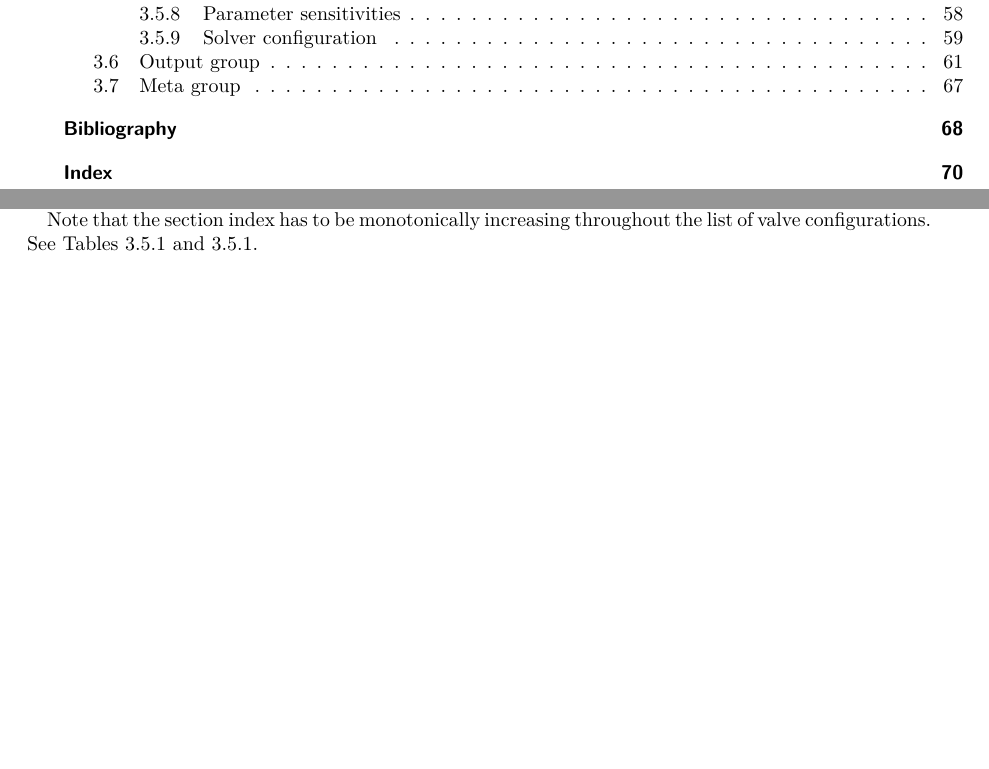
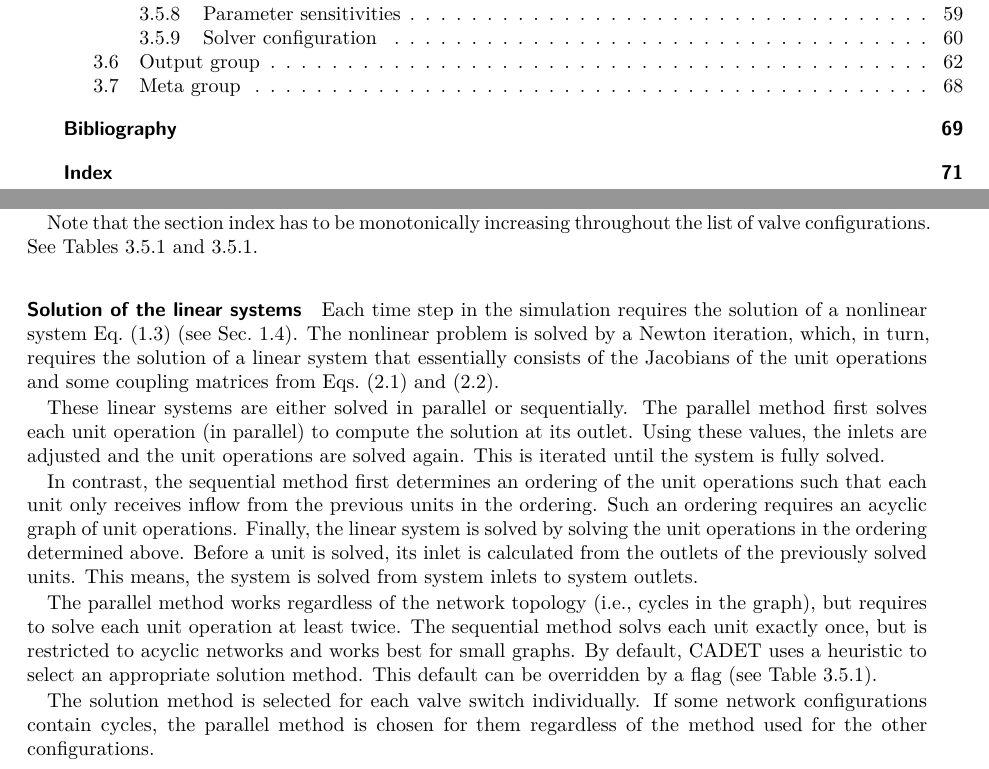
Before and after one commit to cadet/CADET-Core, a LaTeX thesis (doc/tex/all.tex, which reads doc/tex/docs/models.tex): two parts of pages 3 and 12 of 75 before the commit and two parts of pages 3 and 12 of 76 after it, joined at a grey line, cut so that both start at the same text, the shorter picture padded with empty space. Compiled offline with pdfLaTeX.

Commit message:
Add section on LINEAR_SOLUTION_MODE flag in docs
Adds TeX documentation for ModelSystem's LINEAR_SOLUTION_MODE flag.

```diff
--- a/doc/tex/docs/models.tex
+++ b/doc/tex/docs/models.tex
@@ -105,6 +105,31 @@ Hence, the one required (i.e., the first) entry must have a section index of $0$
 
 Note that the section index has to be monotonically increasing throughout the list of valve configurations.
 See Tables~\ref{tab:FFModelSystemConnections} and \ref{tab:FFModelConnectionSwitch}.
+
+\paragraph{Solution of the linear systems}
+\phantomsection\label{par:MUOPNetworkLinearSolver}
+
+Each time step in the simulation requires the solution of a nonlinear system Eq.~\eqref{eq:BDFNonlinSystem} (see Sec.~\ref{sec:SimTimeIntegration}).
+The nonlinear problem is solved by a Newton iteration, which, in turn, requires the solution of a linear system that essentially consists of the Jacobians of the unit operations and some coupling matrices from Eqs.~\eqref{eq:NetworkInletConnection} and \eqref{eq:NetworkConnection}.
+
+These linear systems are either solved in parallel or sequentially.
+The parallel method first solves each unit operation (in parallel) to compute the solution at its outlet.
+Using these values, the inlets are adjusted and the unit operations are solved again.
+This is iterated until the system is fully solved.
+
+In contrast, the sequential method first determines an ordering of the unit operations such that each unit only receives inflow from the previous units in the ordering.
+Such an ordering requires an acyclic graph of unit operations.
+Finally, the linear system is solved by solving the unit operations in the ordering determined above.
+Before a unit is solved, its inlet is calculated from the outlets of the previously solved units.
+This means, the system is solved from system inlets to system outlets.
+
+The parallel method works regardless of the network topology (i.e., cycles in the graph), but requires to solve each unit operation at least twice.
+The sequential method solvs each unit exactly once, but is restricted to acyclic networks and works best for small graphs.
+By default, \CADET{} uses a heuristic to select an appropriate solution method.
+This default can be overridden by a flag (see Table~\ref{tab:FFModelSolver}).
+
+The solution method is selected for each valve switch individually.
+If some network configurations contain cycles, the parallel method is chosen for them regardless of the method used for the other configurations.
 
 \section{Unit operation models}
 
```
